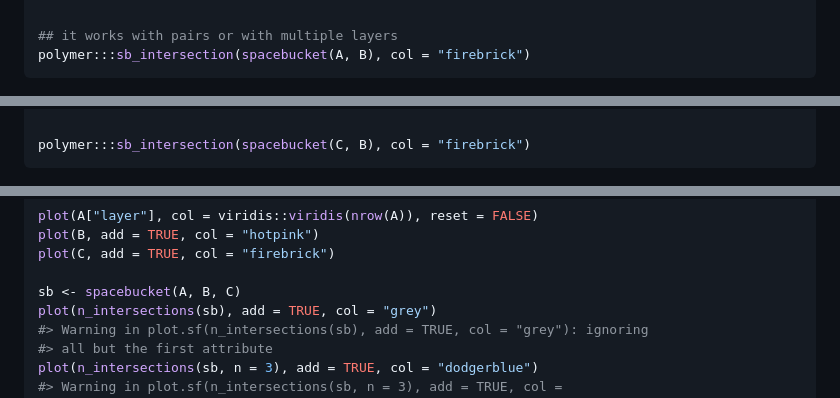
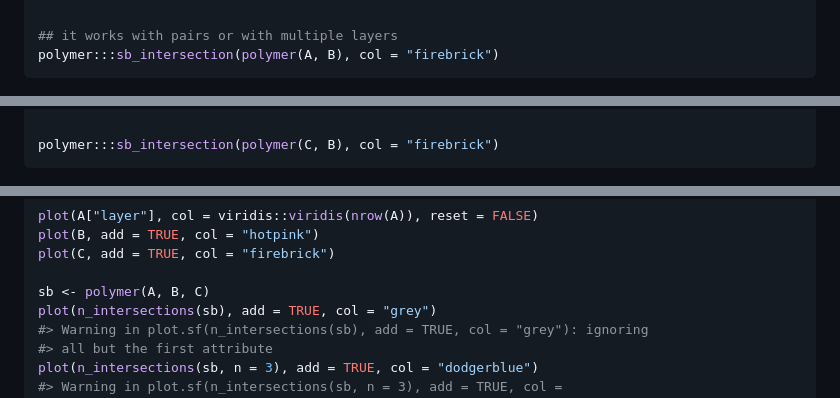
Before and after one commit to hypertidy/polymer, a Markdown page: README.md, 3 parts joined by grey strips. Rendered like a GitHub page.

````diff
--- a/README.md
+++ b/README.md
@@ -100,14 +99,14 @@ polymer:::sb_intersection(bucket, col = "firebrick")
 ``` r
 
 ## it works with pairs or with multiple layers
-polymer:::sb_intersection(spacebucket(A, B), col = "firebrick")
+polymer:::sb_intersection(polymer(A, B), col = "firebrick")
 ```
 
 <img src="man/figures/README-unnamed-chunk-1-2.png" width="100%" />
 
 ``` r
 
-polymer:::sb_intersection(spacebucket(C, B), col = "firebrick")
+polymer:::sb_intersection(polymer(C, B), col = "firebrick")
 ```
 
 <img src="man/figures/README-unnamed-chunk-1-3.png" width="100%" />
@@ -138,7 +137,7 @@ plot(A["layer"], col = viridis::viridis(nrow(A)), reset = FALSE)
 plot(B, add = TRUE, col = "hotpink")
 plot(C, add = TRUE, col = "firebrick")
 
-sb <- spacebucket(A, B, C)
+sb <- polymer(A, B, C)
 plot(n_intersections(sb), add = TRUE, col = "grey")
 #> Warning in plot.sf(n_intersections(sb), add = TRUE, col = "grey"): ignoring
 #> all but the first attribute
````
Also changed, not shown: other parts of README.md (+11 -12 lines), man/figures/README-unnamed-chunk-1-4.png, 16 other files.
